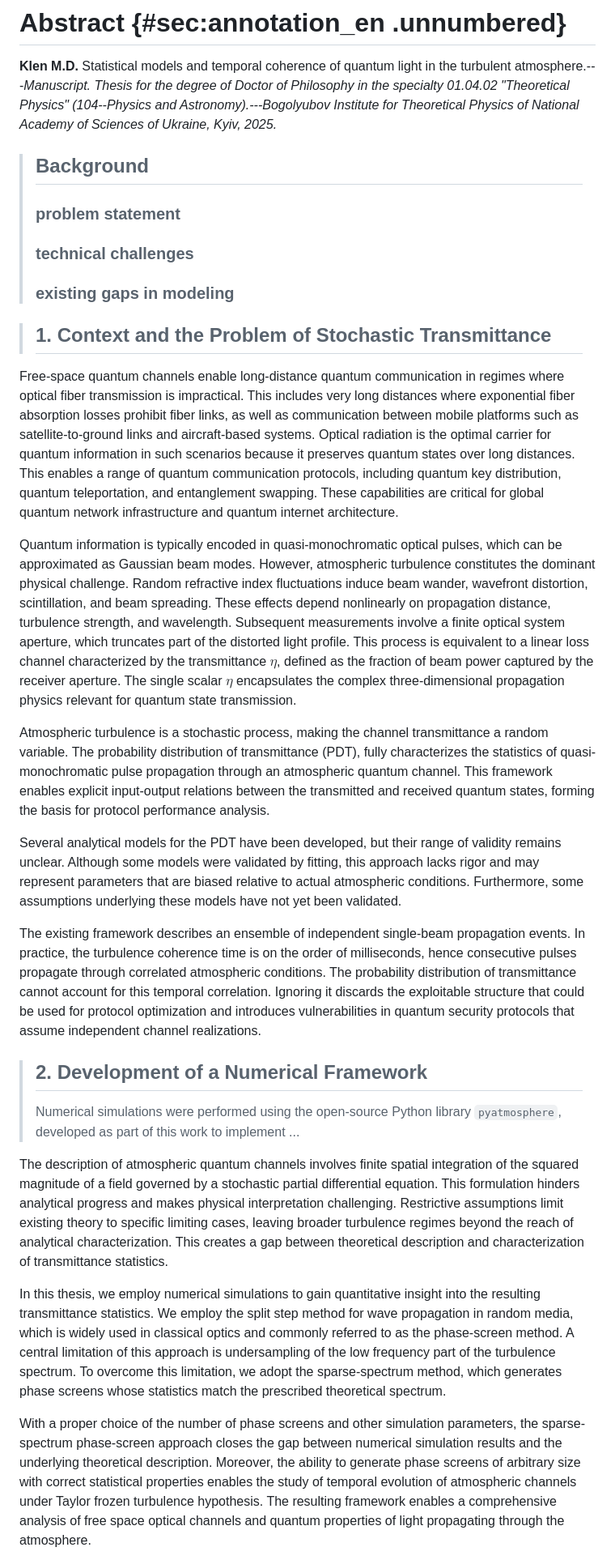
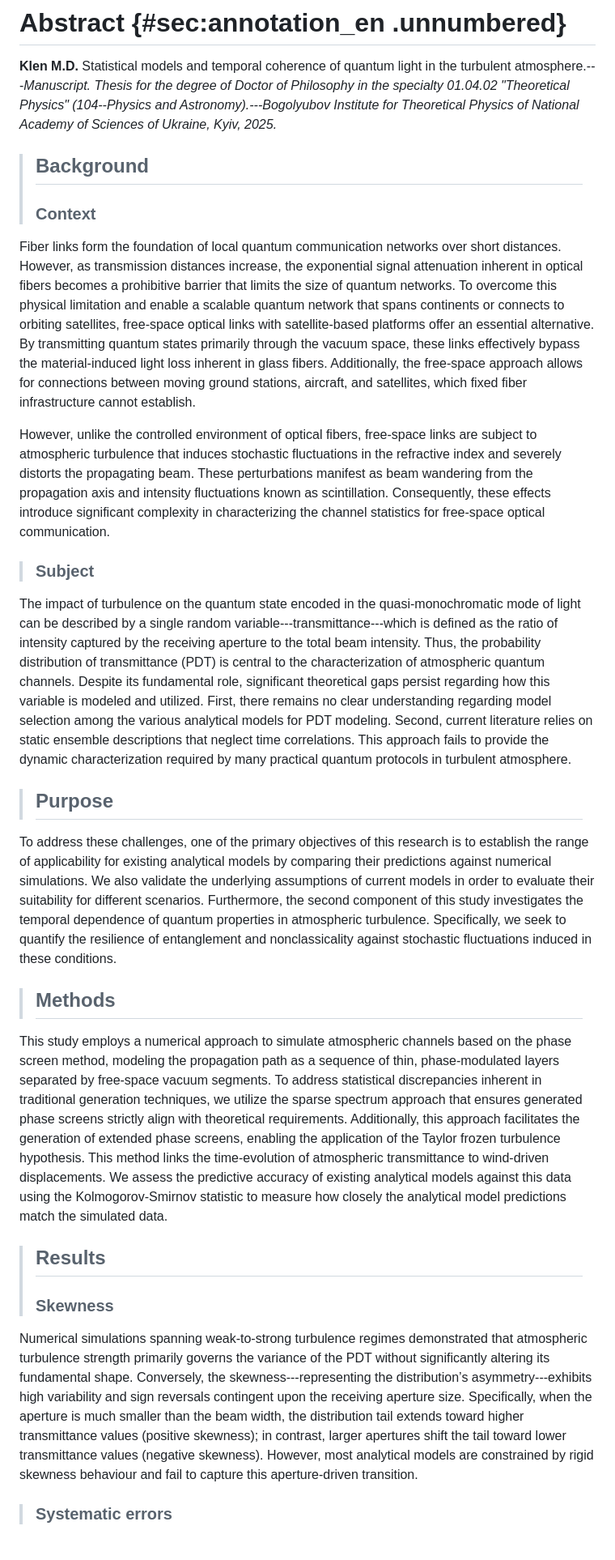
Before and after one commit to KlenM/Manuscript-PhD-thesis, a Markdown page: content/0_0_abstract.md, the part around one of its changes. Shown at 81% size. GitHub-like rendering.

Commit message:
Abstract v2

```diff
--- a/content/0_0_abstract.md
+++ b/content/0_0_abstract.md
@@ -148,55 +148,50 @@
 "Theoretical Physics" (104--Physics and Astronomy).---Bogolyubov Institute for
 Theoretical Physics of National Academy of Sciences of Ukraine, Kyiv, 2025.*
 
-> ## Background
-> ### problem statement
-> ### technical challenges
-> ### existing gaps in modeling
+>## Background
+>### Context
 
+Fiber links form the foundation of local quantum communication networks over short distances.
+However, as transmission distances increase, the exponential signal attenuation inherent in optical fibers becomes a prohibitive barrier that limits the size of quantum networks.
+To overcome this physical limitation and enable a scalable quantum network that spans continents or connects to orbiting satellites, free-space optical links with satellite-based platforms offer an essential alternative.
+By transmitting quantum states primarily through the vacuum space, these links effectively bypass the material-induced light loss inherent in glass fibers.
+Additionally, the free-space approach allows for connections between moving ground stations, aircraft, and satellites, which fixed fiber infrastructure cannot establish.
 
-> ## 1. Context and the Problem of Stochastic Transmittance
+However, unlike the controlled environment of optical fibers, free-space links are subject to atmospheric turbulence that induces stochastic fluctuations in the refractive index and severely distorts the propagating beam.
+These perturbations manifest as beam wandering from the propagation axis and intensity fluctuations known as scintillation.
+Consequently, these effects introduce significant complexity in characterizing the channel statistics for free-space optical communication.
 
-Free-space quantum channels enable long-distance quantum communication in regimes where optical fiber transmission is impractical.
-This includes very long distances where exponential fiber absorption losses prohibit fiber links, as well as communication between mobile platforms such as satellite-to-ground links and aircraft-based systems.
-Optical radiation is the optimal carrier for quantum information in such scenarios because it preserves quantum states over long distances.
-This enables a range of quantum communication protocols, including quantum key distribution, quantum teleportation, and entanglement swapping.
-These capabilities are critical for global quantum network infrastructure and quantum internet architecture.
+>### Subject
 
-Quantum information is typically encoded in quasi-monochromatic optical pulses, which can be approximated as Gaussian beam modes.
-However, atmospheric turbulence constitutes the dominant physical challenge.
-Random refractive index fluctuations induce beam wander, wavefront distortion, scintillation, and beam spreading.
-These effects depend nonlinearly on propagation distance, turbulence strength, and wavelength.
-Subsequent measurements involve a finite optical system aperture, which truncates part of the distorted light profile.
-This process is equivalent to a linear loss channel characterized by the transmittance $\eta$, defined as the fraction of beam power captured by the receiver aperture.
-The single scalar $\eta$ encapsulates the complex three-dimensional propagation physics relevant for quantum state transmission.
+The impact of turbulence on the quantum state encoded in the quasi-monochromatic mode of light can be described by a single random variable---transmittance---which is defined as the ratio of intensity captured by the receiving aperture to the total beam intensity.
+Thus, the probability distribution of transmittance (PDT) is central to the characterization of atmospheric quantum channels.
+Despite its fundamental role, significant theoretical gaps persist regarding how this variable is modeled and utilized.
+First, there remains no clear understanding regarding model selection among the various analytical models for PDT modeling.
+Second, current literature relies on static ensemble descriptions that neglect time correlations.
+This approach fails to provide the dynamic characterization required by many practical quantum protocols in turbulent atmosphere.
 
-Atmospheric turbulence is a stochastic process, making the channel transmittance a random variable.
-The probability distribution of transmittance (PDT), fully characterizes the statistics of quasi-monochromatic pulse propagation through an atmospheric quantum channel.
-This framework enables explicit input-output relations between the transmitted and received quantum states, forming the basis for protocol performance analysis.
+>## Purpose
 
-Several analytical models for the PDT have been developed, but their range of validity remains unclear.
-Although some models were validated by fitting, this approach lacks rigor and may represent parameters that are biased relative to actual atmospheric conditions.
-Furthermore, some assumptions underlying these models have not yet been validated.
+To address these challenges, one of the primary objectives of this research is to establish the range of applicability for existing analytical models by comparing their predictions against numerical simulations.
+We also validate the underlying assumptions of current models in order to evaluate their suitability for different scenarios.
+Furthermore, the second component of this study investigates the temporal dependence of quantum properties in atmospheric turbulence.
+Specifically, we seek to quantify the resilience of entanglement and nonclassicality against stochastic fluctuations induced in these conditions.
 
-The existing framework describes an ensemble of independent single-beam propagation events.
-In practice, the turbulence coherence time is on the order of milliseconds, hence consecutive pulses propagate through correlated atmospheric conditions.
-The probability distribution of transmittance cannot account for this temporal correlation.
-Ignoring it discards the exploitable structure that could be used for protocol optimization and introduces vulnerabilities in quantum security protocols that assume independent channel realizations.
+>## Methods
 
-> ## 2. Development of a Numerical Framework
-> Numerical simulations were performed using the open-source Python library `pyatmosphere`, developed as part of this work to implement ...
+This study employs a numerical approach to simulate atmospheric channels based on the phase screen method, modeling the propagation path as a sequence of thin, phase-modulated layers separated by free-space vacuum segments.
+To address statistical discrepancies inherent in traditional generation techniques, we utilize the sparse spectrum approach that ensures generated phase screens strictly align with theoretical requirements.
+Additionally, this approach facilitates the generation of extended phase screens, enabling the application of the Taylor frozen turbulence hypothesis.
+This method links the time-evolution of atmospheric transmittance to wind-driven displacements.
+We assess the predictive accuracy of existing analytical models against this data using the Kolmogorov-Smirnov statistic to measure how closely the analytical model predictions match the simulated data.
 
-The description of atmospheric quantum channels involves finite spatial integration of the squared magnitude of a field governed by a stochastic partial differential equation.
-This formulation hinders analytical progress and makes physical interpretation challenging.
-Restrictive assumptions limit existing theory to specific limiting cases, leaving broader turbulence regimes beyond the reach of analytical characterization.
-This creates a gap between theoretical description and characterization of transmittance statistics.
+>## Results
+>### Skewness
 
-In this thesis, we employ numerical simulations to gain quantitative insight into the resulting transmittance statistics.
-We employ the split step method for wave propagation in random media, which is widely used in classical optics and commonly referred to as the phase-screen method.
-A central limitation of this approach is undersampling of the low frequency part of the turbulence spectrum.
-To overcome this limitation, we adopt the sparse-spectrum method, which generates phase screens whose statistics match the prescribed theoretical spectrum.
+Numerical simulations spanning weak-to-strong turbulence regimes demonstrated that atmospheric turbulence strength primarily governs the variance of the PDT without significantly altering its fundamental shape.
+Conversely, the skewness---representing the distribution’s asymmetry---exhibits high variability and sign reversals contingent upon the receiving aperture size.
+Specifically, when the aperture is much smaller than the beam width, the distribution tail extends toward higher transmittance values (positive skewness); in contrast, larger apertures shift the tail toward lower transmittance values (negative skewness).
+However, most analytical models are constrained by rigid skewness behaviour and fail to capture this aperture-driven transition.
 
-With a proper choice of the number of phase screens and other simulation parameters, the sparse-spectrum phase-screen approach closes the gap between numerical simulation results and the underlying theoretical description.
-Moreover, the ability to generate phase screens of arbitrary size with correct statistical properties enables the study of temporal evolution of atmospheric channels under Taylor frozen turbulence hypothesis.
-The resulting framework enables a comprehensive analysis of free space optical channels and quantum properties of light propagating through the atmosphere.
+>### Systematic errors
 
```
Also changed, not shown: other parts of content/0_0_abstract.md (+30 -62 lines).
